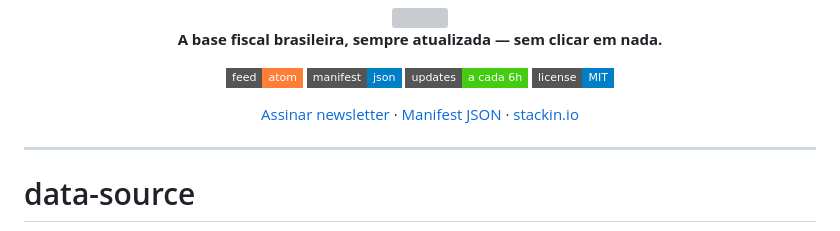
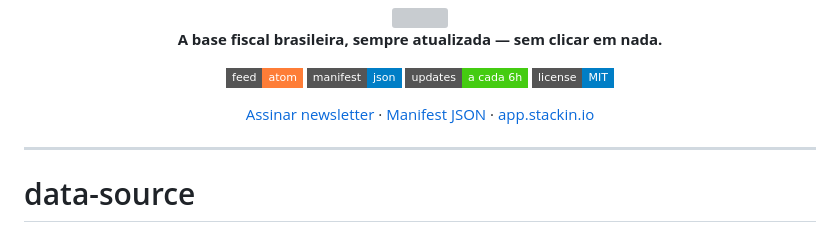
Before and after one commit to stackin-io/data-source, a Markdown page: README.md, the part around one of its changes. Drawn GitHub-style; badges without logos; grey boxes are pictures that could not be loaded.

Commit message:
🔗 DOCS: Point Stackin links + repo homepage at app.stackin.io

```diff
--- a/README.md
+++ b/README.md
@@ -9,7 +9,7 @@
 [![Updates](https://img.shields.io/badge/updates-a%20cada%206h-success?style=flat-square)](.github/workflows)
 [![License](https://img.shields.io/badge/license-MIT-informational?style=flat-square)](LICENSE)
 
-[Assinar newsletter](https://raw.githubusercontent.com/stackin-io/data-source/master/data/feed.xml) · [Manifest JSON](https://raw.githubusercontent.com/stackin-io/data-source/master/data/manifest.json) · [stackin.io](https://stackin.io)
+[Assinar newsletter](https://raw.githubusercontent.com/stackin-io/data-source/master/data/feed.xml) · [Manifest JSON](https://raw.githubusercontent.com/stackin-io/data-source/master/data/manifest.json) · [app.stackin.io](https://app.stackin.io)
 
 </div>
 
```
Also changed, not shown: other parts of README.md (+1 -1 lines).
